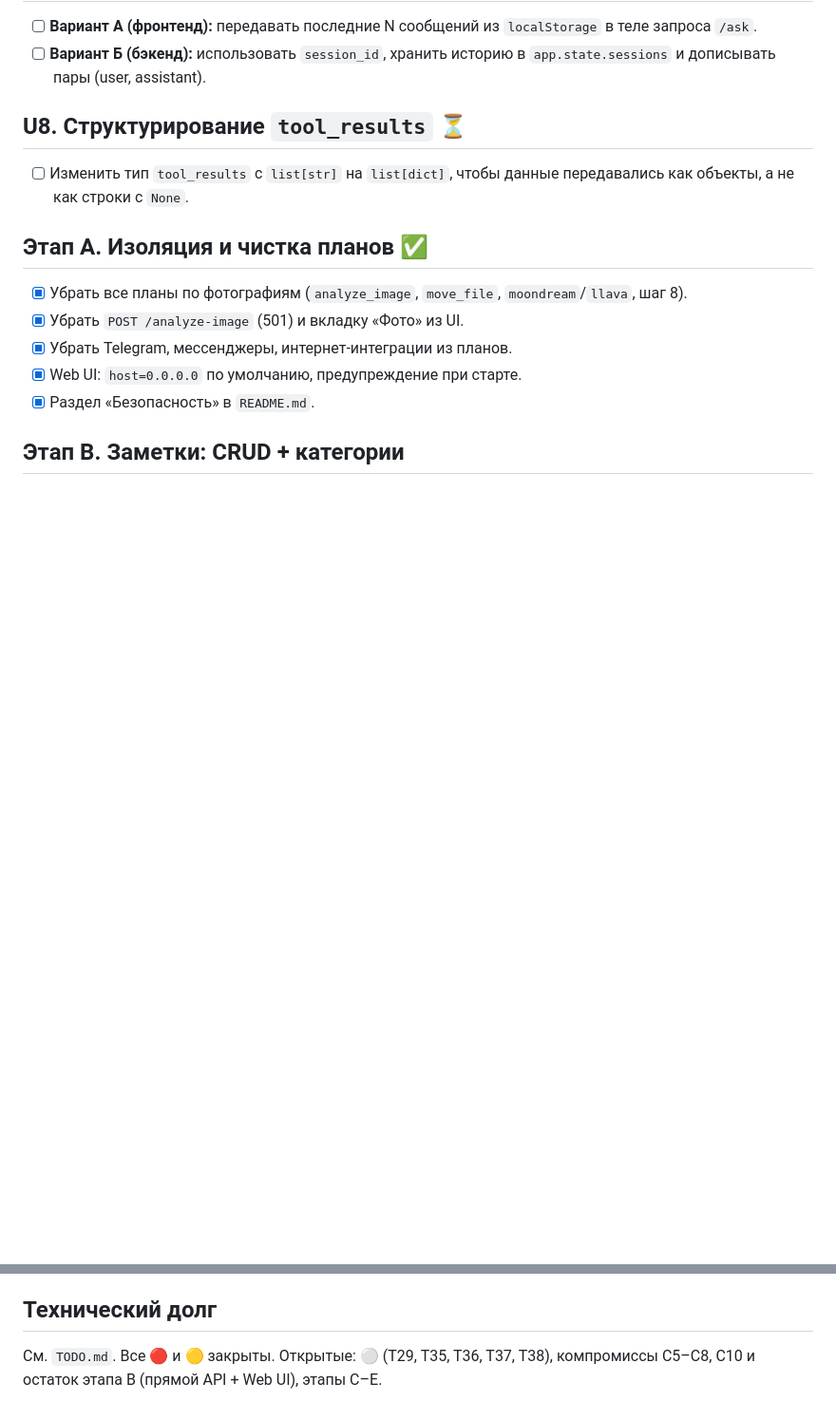
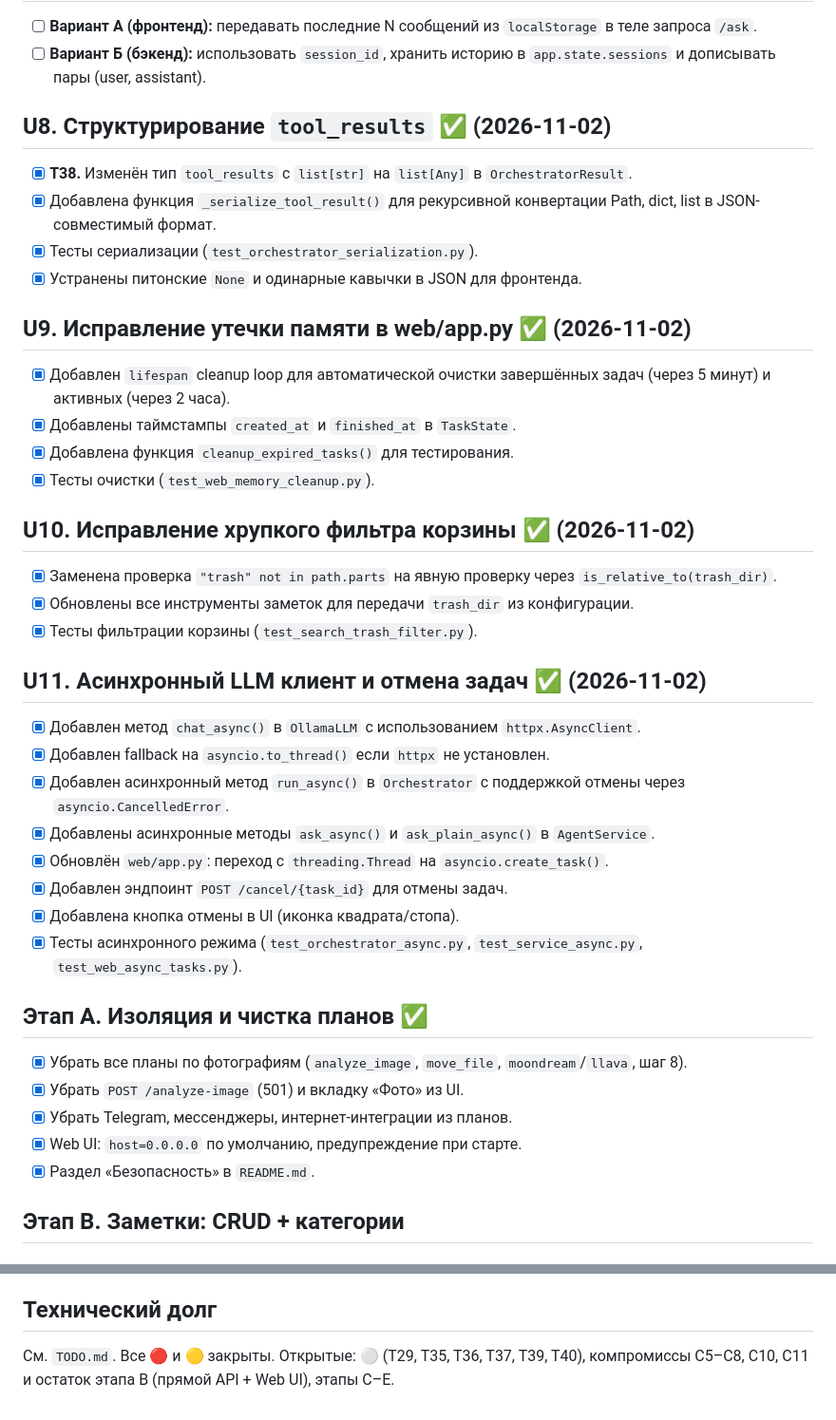
Before and after one commit to Vostbur/ai-local-agent, a Markdown page: TASKS.md, 2 parts joined by grey strips. Shown at 95% size. Rendered like a GitHub page; blank space fills up the shorter version.

Commit message:
Обновлен файл TASKS.md

```diff
--- a/TASKS.md
+++ b/TASKS.md
@@ -170,8 +170,32 @@
 - [ ] **Вариант А (фронтенд):** передавать последние N сообщений из `localStorage` в теле запроса `/ask`.
 - [ ] **Вариант Б (бэкенд):** использовать `session_id`, хранить историю в `app.state.sessions` и дописывать пары (user, assistant).
 
-## U8. Структурирование `tool_results` ⏳
-- [ ] Изменить тип `tool_results` с `list[str]` на `list[dict]`, чтобы данные передавались как объекты, а не как строки с `None`.
+## U8. Структурирование `tool_results` ✅ (2026-11-02)
+- [x] **T38.** Изменён тип `tool_results` с `list[str]` на `list[Any]` в `OrchestratorResult`.
+- [x] Добавлена функция `_serialize_tool_result()` для рекурсивной конвертации Path, dict, list в JSON-совместимый формат.
+- [x] Тесты сериализации (`test_orchestrator_serialization.py`).
+- [x] Устранены питонские `None` и одинарные кавычки в JSON для фронтенда.
+
+## U9. Исправление утечки памяти в web/app.py ✅ (2026-11-02)
+- [x] Добавлен `lifespan` cleanup loop для автоматической очистки завершённых задач (через 5 минут) и активных (через 2 часа).
+- [x] Добавлены таймстампы `created_at` и `finished_at` в `TaskState`.
+- [x] Добавлена функция `cleanup_expired_tasks()` для тестирования.
+- [x] Тесты очистки (`test_web_memory_cleanup.py`).
+
+## U10. Исправление хрупкого фильтра корзины ✅ (2026-11-02)
+- [x] Заменена проверка `"trash" not in path.parts` на явную проверку через `is_relative_to(trash_dir)`.
+- [x] Обновлены все инструменты заметок для передачи `trash_dir` из конфигурации.
+- [x] Тесты фильтрации корзины (`test_search_trash_filter.py`).
+
+## U11. Асинхронный LLM клиент и отмена задач ✅ (2026-11-02)
+- [x] Добавлен метод `chat_async()` в `OllamaLLM` с использованием `httpx.AsyncClient`.
+- [x] Добавлен fallback на `asyncio.to_thread()` если `httpx` не установлен.
+- [x] Добавлен асинхронный метод `run_async()` в `Orchestrator` с поддержкой отмены через `asyncio.CancelledError`.
+- [x] Добавлены асинхронные методы `ask_async()` и `ask_plain_async()` в `AgentService`.
+- [x] Обновлён `web/app.py`: переход с `threading.Thread` на `asyncio.create_task()`.
+- [x] Добавлен эндпоинт `POST /cancel/{task_id}` для отмены задач.
+- [x] Добавлена кнопка отмены в UI (иконка квадрата/стопа).
+- [x] Тесты асинхронного режима (`test_orchestrator_async.py`, `test_service_async.py`, `test_web_async_tasks.py`).
 
 ## Этап A. Изоляция и чистка планов ✅
 - [x] Убрать все планы по фотографиям (`analyze_image`, `move_file`, `moondream`/`llava`, шаг 8).
@@ -325,4 +349,4 @@ BM25 в изоляции находит «Установка с нуля» со
 На стрессовых генерациях (ошибка инструмента, неоднозначность) финал иногда частично на китайском. Ограничение Qwen2.5, не проекта. Снизилось после того, как ошибок стало меньше (фолбэк по заголовку).
 
 ## Технический долг
-См. `TODO.md`. Все 🔴 и 🟡 закрыты. Открытые: ⚪ (T29, T35, T36, T37, T38), компромиссы C5–C8, C10 и остаток этапа B (прямой API + Web UI), этапы C–E.
+См. `TODO.md`. Все 🔴 и 🟡 закрыты. Открытые: ⚪ (T29, T35, T36, T37, T39, T40), компромиссы C5–C8, C10, C11 и остаток этапа B (прямой API + Web UI), этапы C–E.
```
